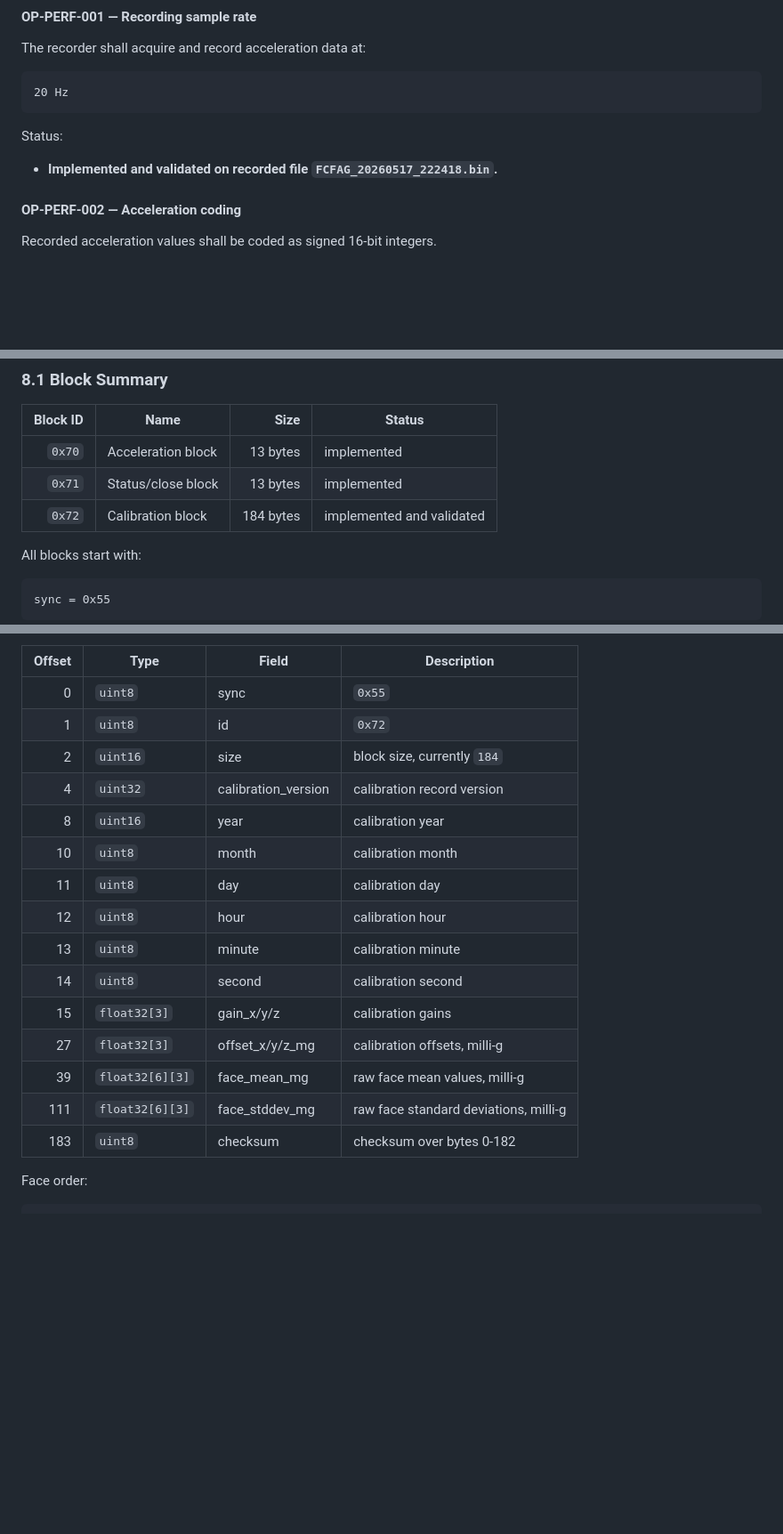
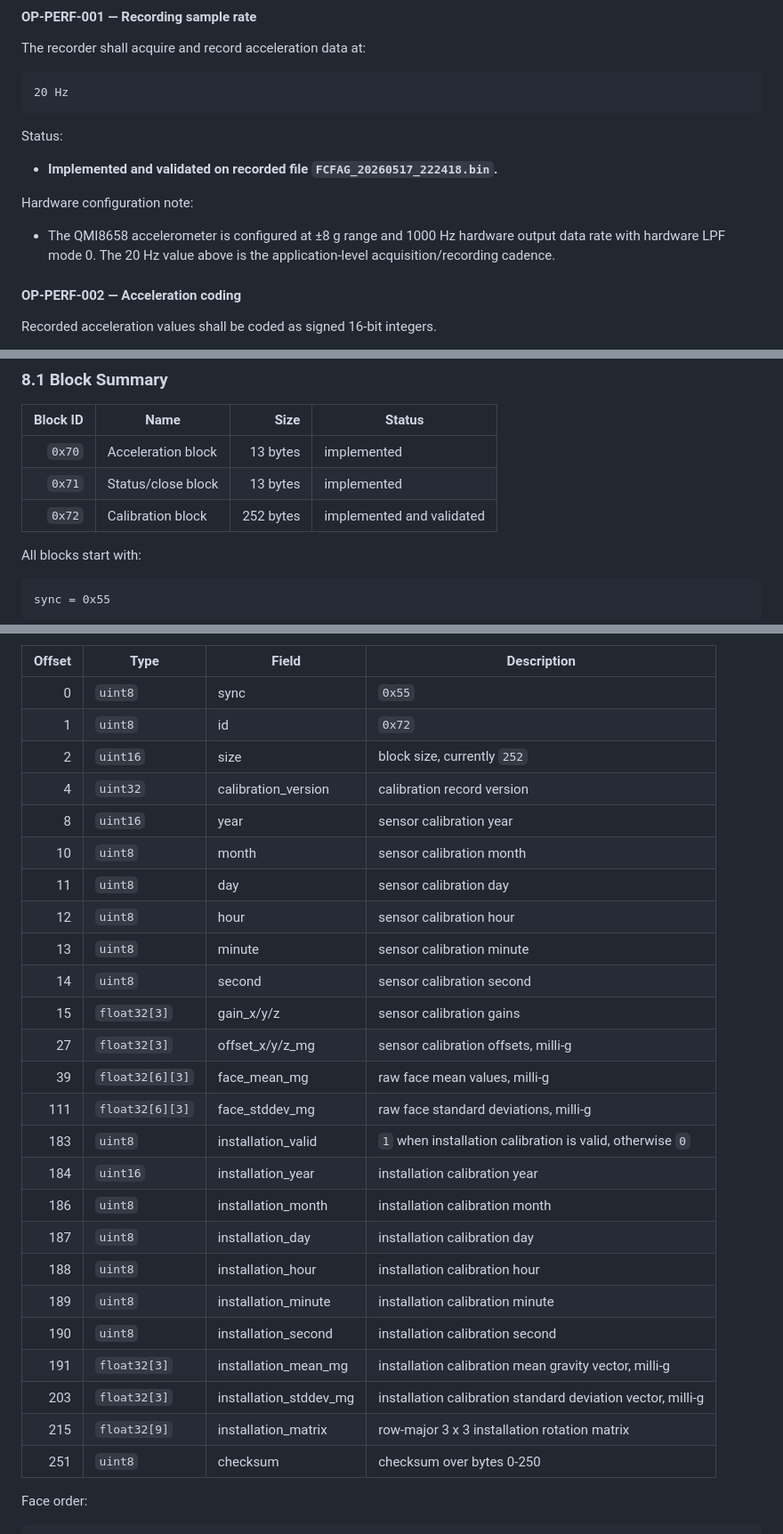
Before and after one commit to jlder/SLM-recorder, a Markdown page: docs/01_recorder_requirements.md, 3 parts joined by grey strips. Shown at 89% size. Rendered like a GitHub page; blank space fills up the shorter version.

```diff
--- a/docs/01_recorder_requirements.md
+++ b/docs/01_recorder_requirements.md
@@ -744,6 +744,10 @@ Status:
 
 - **Implemented and validated on recorded file `FCFAG_20260517_222418.bin`.**
 
+Hardware configuration note:
+
+- The QMI8658 accelerometer is configured at ±8 g range and 1000 Hz hardware output data rate with hardware LPF mode 0. The 20 Hz value above is the application-level acquisition/recording cadence.
+
 #### OP-PERF-002 — Acceleration coding
 
 Recorded acceleration values shall be coded as signed 16-bit integers.
@@ -885,7 +889,7 @@ Notes:
 |---:|---|---:|---|
 | `0x70` | Acceleration block | 13 bytes | implemented |
 | `0x71` | Status/close block | 13 bytes | implemented |
-| `0x72` | Calibration block | 184 bytes | implemented and validated |
+| `0x72` | Calibration block | 252 bytes | implemented and validated |
 
 All blocks start with:
 
@@ -931,19 +935,29 @@ Placement:
 |---:|---|---|---|
 | 0 | `uint8` | sync | `0x55` |
 | 1 | `uint8` | id | `0x72` |
-| 2 | `uint16` | size | block size, currently `184` |
+| 2 | `uint16` | size | block size, currently `252` |
 | 4 | `uint32` | calibration_version | calibration record version |
-| 8 | `uint16` | year | calibration year |
-| 10 | `uint8` | month | calibration month |
-| 11 | `uint8` | day | calibration day |
-| 12 | `uint8` | hour | calibration hour |
-| 13 | `uint8` | minute | calibration minute |
-| 14 | `uint8` | second | calibration second |
-| 15 | `float32[3]` | gain_x/y/z | calibration gains |
-| 27 | `float32[3]` | offset_x/y/z_mg | calibration offsets, milli-g |
+| 8 | `uint16` | year | sensor calibration year |
+| 10 | `uint8` | month | sensor calibration month |
+| 11 | `uint8` | day | sensor calibration day |
+| 12 | `uint8` | hour | sensor calibration hour |
+| 13 | `uint8` | minute | sensor calibration minute |
+| 14 | `uint8` | second | sensor calibration second |
+| 15 | `float32[3]` | gain_x/y/z | sensor calibration gains |
+| 27 | `float32[3]` | offset_x/y/z_mg | sensor calibration offsets, milli-g |
 | 39 | `float32[6][3]` | face_mean_mg | raw face mean values, milli-g |
 | 111 | `float32[6][3]` | face_stddev_mg | raw face standard deviations, milli-g |
-| 183 | `uint8` | checksum | checksum over bytes 0-182 |
+| 183 | `uint8` | installation_valid | `1` when installation calibration is valid, otherwise `0` |
+| 184 | `uint16` | installation_year | installation calibration year |
+| 186 | `uint8` | installation_month | installation calibration month |
+| 187 | `uint8` | installation_day | installation calibration day |
+| 188 | `uint8` | installation_hour | installation calibration hour |
+| 189 | `uint8` | installation_minute | installation calibration minute |
+| 190 | `uint8` | installation_second | installation calibration second |
+| 191 | `float32[3]` | installation_mean_mg | installation calibration mean gravity vector, milli-g |
+| 203 | `float32[3]` | installation_stddev_mg | installation calibration standard deviation vector, milli-g |
+| 215 | `float32[9]` | installation_matrix | row-major 3 x 3 installation rotation matrix |
+| 251 | `uint8` | checksum | checksum over bytes 0-250 |
 
 Face order:
 
```
Also changed, not shown: docs/02_recorder_architecture.md (+22 -13 lines), docs/03_state_machine_behavior_review.md (+7 -9 lines).
